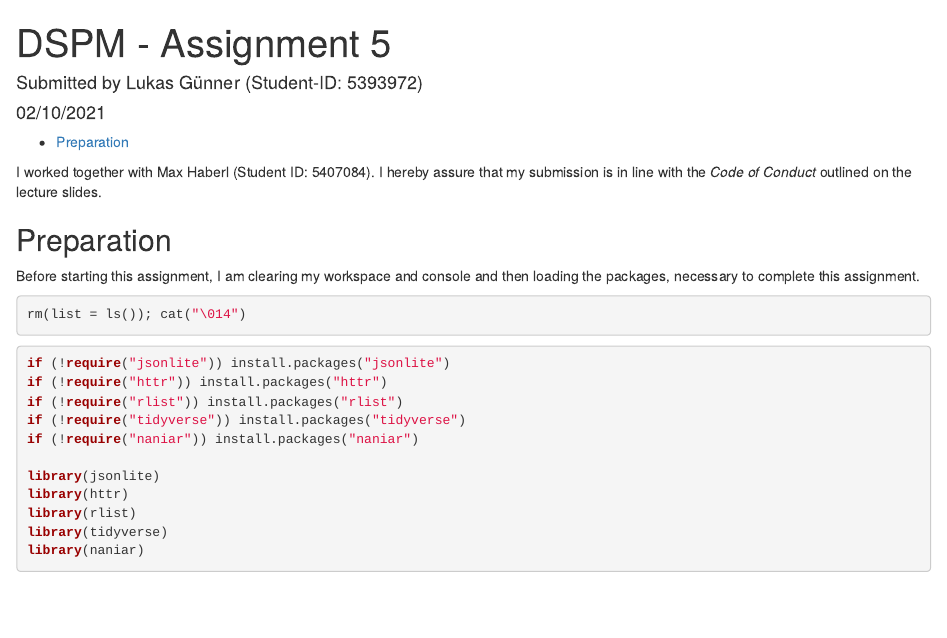
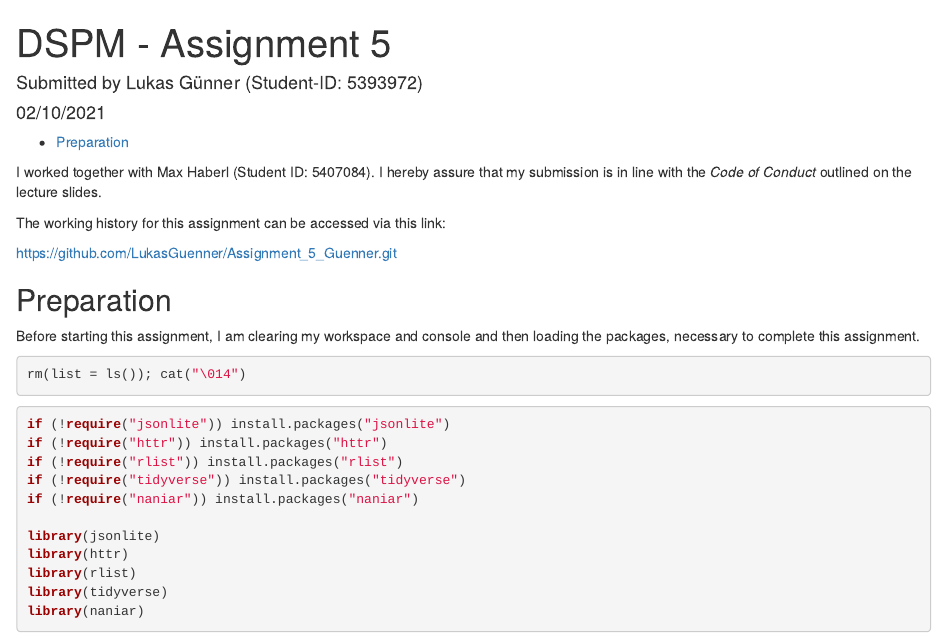
Before and after one commit to LukasGuenner/Assignment_5_Guenner, an R Markdown document (Guenner_Lukas_Assignment5.Rmd): the page in a window 1100 px wide, from its top. Rendered offline with R 4.5, knitr and Pandoc, with nearby package versions.

Commit message:
Link included here

````diff
--- a/Guenner_Lukas_Assignment5.Rmd
+++ b/Guenner_Lukas_Assignment5.Rmd
@@ -13,8 +13,15 @@ knitr::opts_chunk$set(echo = TRUE)
 # Working directory:
 # Load project to obtain correct working directory
 
+
+
 ```
 I worked together with Max Haberl (Student ID: 5407084). I hereby assure that my submission is in line with the *Code of Conduct* outlined on the lecture slides.
+
+The working history for this assignment can be accessed via this link:
+
+https://github.com/LukasGuenner/Assignment_5_Guenner.git
+
 
 ## Preparation
 
````
